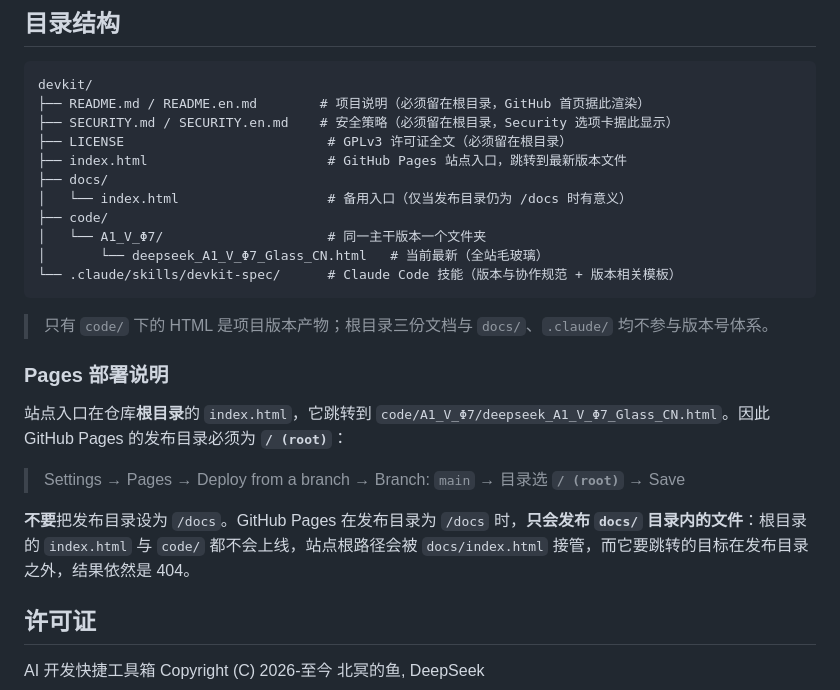
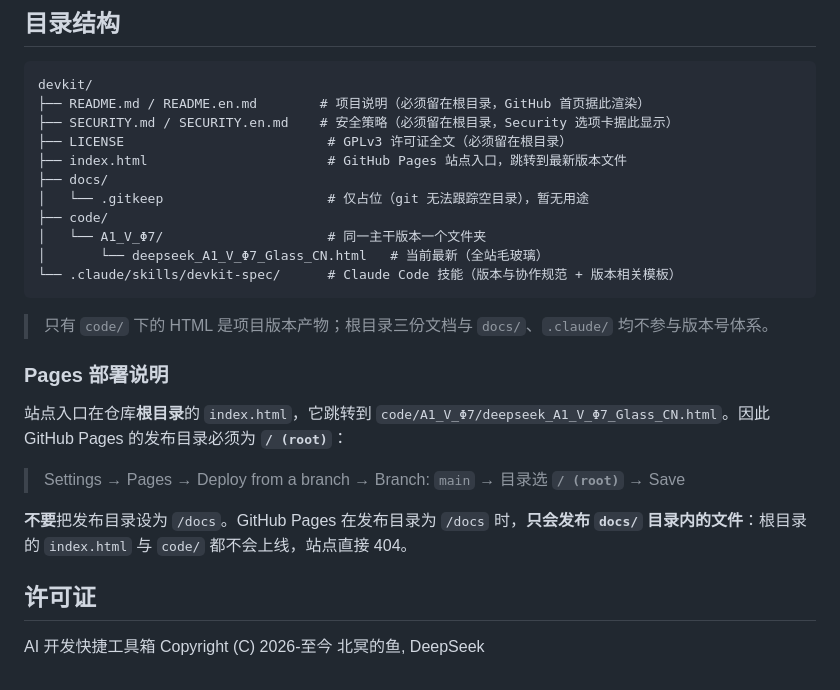
Before and after one commit to KunOcean/devkit, a Markdown page: README.md, the part around the change. Drawn GitHub-style.

Commit message:
docs: README.md 目录结构同步 docs/.gitkeep，并清理 Pages 说明中对已删除文件的引用

```diff
--- a/README.md
+++ b/README.md
@@ -60,7 +60,7 @@ devkit/
 ├── LICENSE                          # GPLv3 许可证全文（必须留在根目录）
 ├── index.html                       # GitHub Pages 站点入口，跳转到最新版本文件
 ├── docs/
-│   └── index.html                   # 备用入口（仅当发布目录仍为 /docs 时有意义）
+│   └── .gitkeep                     # 仅占位（git 无法跟踪空目录），暂无用途
 ├── code/
 │   └── A1_V_Φ7/                     # 同一主干版本一个文件夹
 │       └── deepseek_A1_V_Φ7_Glass_CN.html   # 当前最新（全站毛玻璃）
@@ -75,7 +75,7 @@ devkit/
 
 > Settings → Pages → Deploy from a branch → Branch: `main` → 目录选 **`/ (root)`** → Save
 
-**不要**把发布目录设为 `/docs`。GitHub Pages 在发布目录为 `/docs` 时，**只会发布 `docs/` 目录内的文件**：根目录的 `index.html` 与 `code/` 都不会上线，站点根路径会被 `docs/index.html` 接管，而它要跳转的目标在发布目录之外，结果依然是 404。
+**不要**把发布目录设为 `/docs`。GitHub Pages 在发布目录为 `/docs` 时，**只会发布 `docs/` 目录内的文件**：根目录的 `index.html` 与 `code/` 都不会上线，站点直接 404。
 
 ## 许可证
 
```
